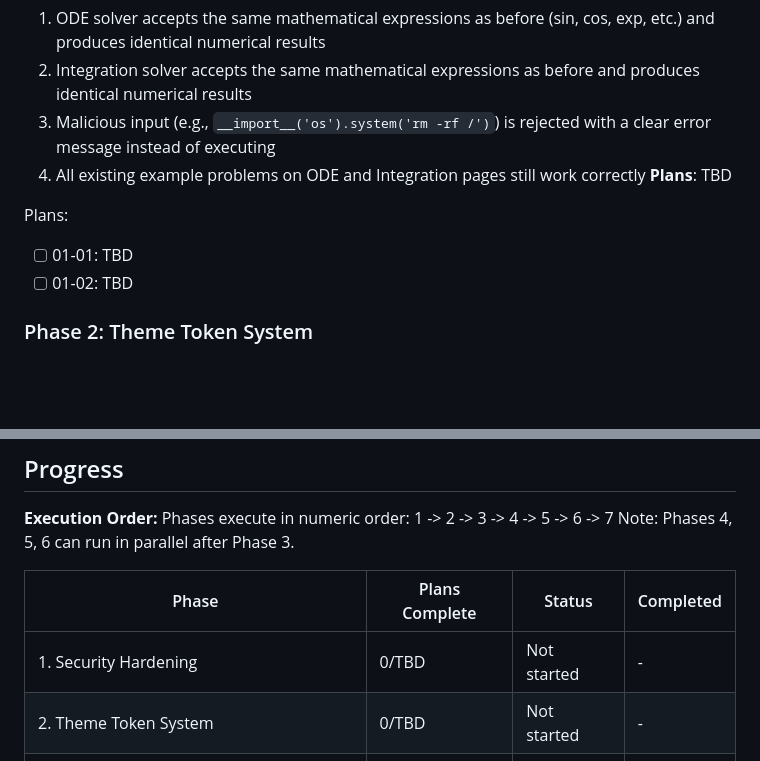
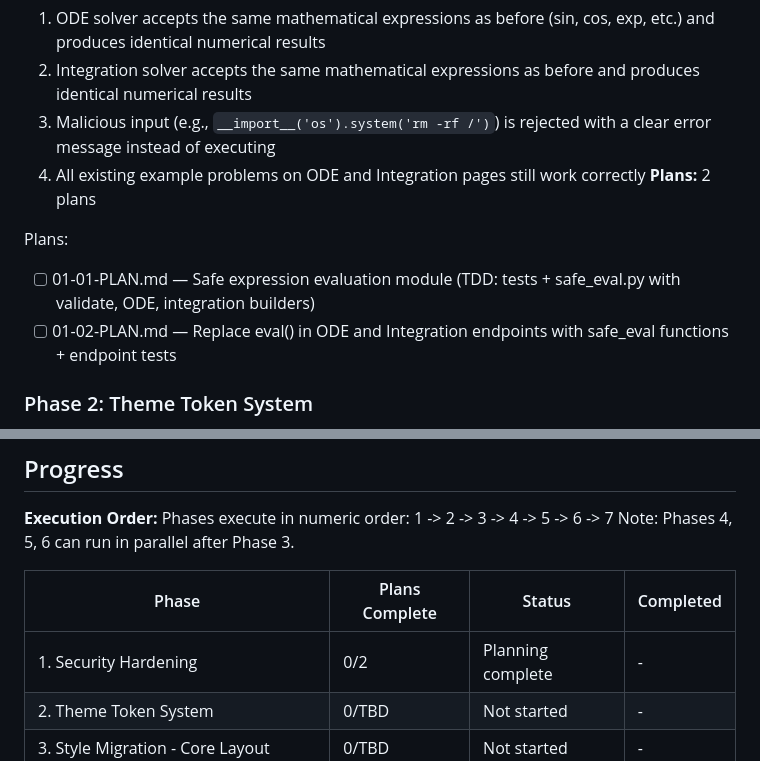
Before and after one commit to tauly420/antigravity-tau, a Markdown page: .planning/ROADMAP.md, 2 parts joined by grey strips. Rendered like a GitHub page; blank space fills up the shorter version.

Commit message:
docs(01): create phase plan

```diff
--- a/.planning/ROADMAP.md
+++ b/.planning/ROADMAP.md
@@ -31,11 +31,11 @@ Decimal phases appear between their surrounding integers in numeric order.
   2. Integration solver accepts the same mathematical expressions as before and produces identical numerical results
   3. Malicious input (e.g., `__import__('os').system('rm -rf /')`) is rejected with a clear error message instead of executing
   4. All existing example problems on ODE and Integration pages still work correctly
-**Plans**: TBD
+**Plans:** 2 plans
 
 Plans:
-- [ ] 01-01: TBD
-- [ ] 01-02: TBD
+- [ ] 01-01-PLAN.md — Safe expression evaluation module (TDD: tests + safe_eval.py with validate, ODE, integration builders)
+- [ ] 01-02-PLAN.md — Replace eval() in ODE and Integration endpoints with safe_eval functions + endpoint tests
 
 ### Phase 2: Theme Token System
 **Goal**: App has a complete CSS custom property architecture that enables dark/light theming across all components
@@ -133,7 +133,7 @@ Note: Phases 4, 5, 6 can run in parallel after Phase 3.
 
 | Phase | Plans Complete | Status | Completed |
 |-------|----------------|--------|-----------|
-| 1. Security Hardening | 0/TBD | Not started | - |
+| 1. Security Hardening | 0/2 | Planning complete | - |
 | 2. Theme Token System | 0/TBD | Not started | - |
 | 3. Style Migration - Core Layout | 0/TBD | Not started | - |
 | 4. Style Migration - Analysis Tools | 0/TBD | Not started | - |
```
Also changed, not shown: 2 other files.
